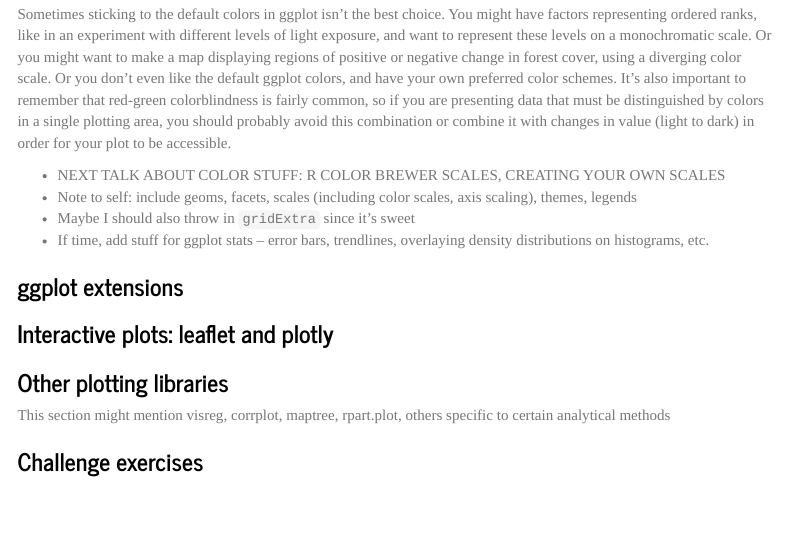
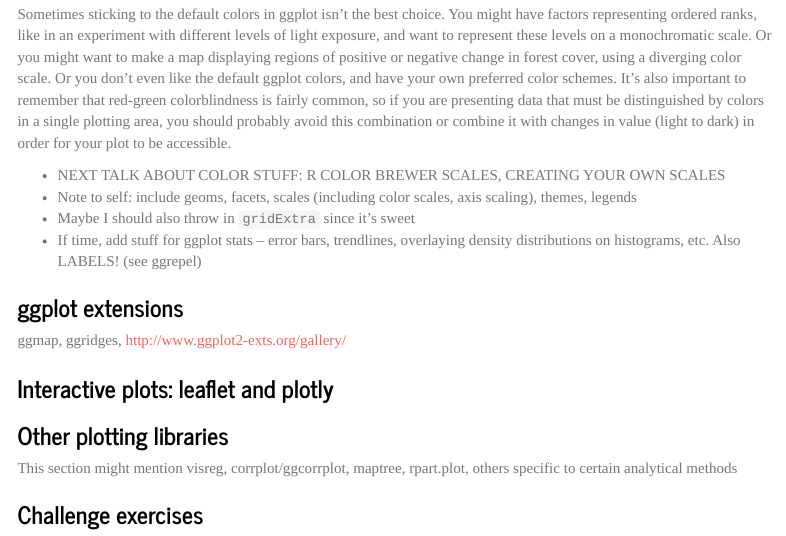
Before and after one commit to smfreund/teaching-demos, an R Markdown document (ggplot_Rbootcamp2018.Rmd): the page in a window 1100 px wide, from 8250 px down. Rendered offline with R 4.5, knitr and Pandoc, with nearby package versions; menus at the side of the page are left out.

Commit message:
more notes to self

```diff
--- a/ggplot_Rbootcamp2018.Rmd
+++ b/ggplot_Rbootcamp2018.Rmd
@@ -192,13 +192,15 @@ Sometimes sticking to the default colors in ggplot isn't the best choice. You mi
 * NEXT TALK ABOUT COLOR STUFF: R COLOR BREWER SCALES, CREATING YOUR OWN SCALES
 * Note to self: include geoms, facets, scales (including color scales, axis scaling), themes, legends
 * Maybe I should also throw in `gridExtra` since it's sweet
-* If time, add stuff for ggplot stats -- error bars, trendlines, overlaying density distributions on histograms, etc.
+* If time, add stuff for ggplot stats -- error bars, trendlines, overlaying density distributions on histograms, etc. Also LABELS! (see ggrepel)
 
 ### ggplot extensions
+
+ggmap, ggridges, http://www.ggplot2-exts.org/gallery/
 
 ### Interactive plots: leaflet and plotly
 
 ### Other plotting libraries
-This section might mention visreg, corrplot, maptree, rpart.plot, others specific to certain analytical methods
+This section might mention visreg, corrplot/ggcorrplot, maptree, rpart.plot, others specific to certain analytical methods
 
 ### Challenge exercises
```
